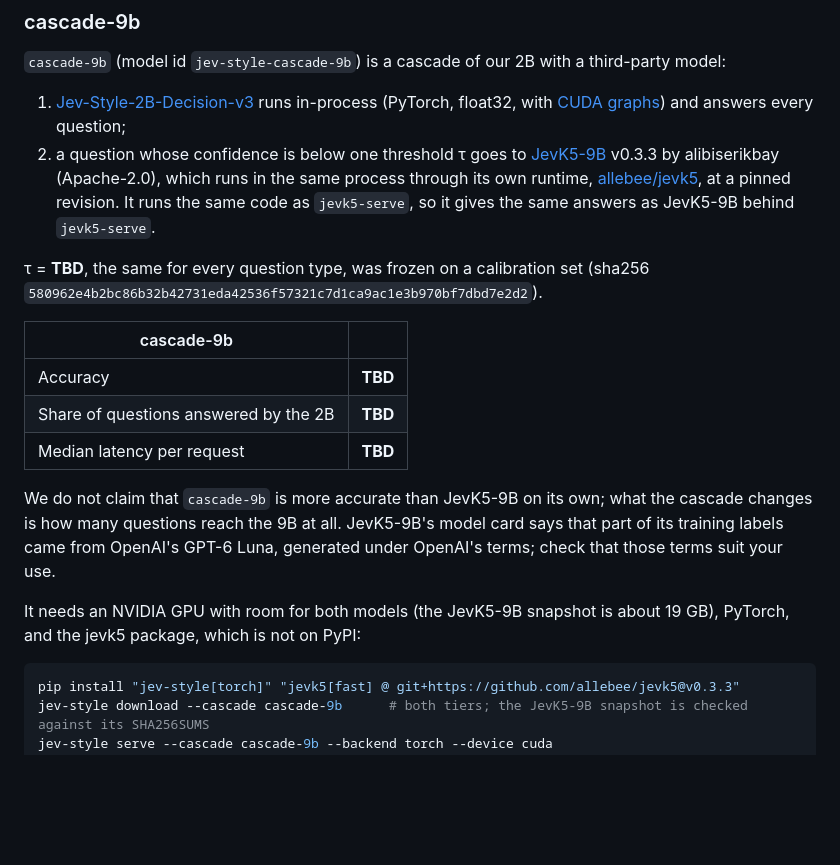
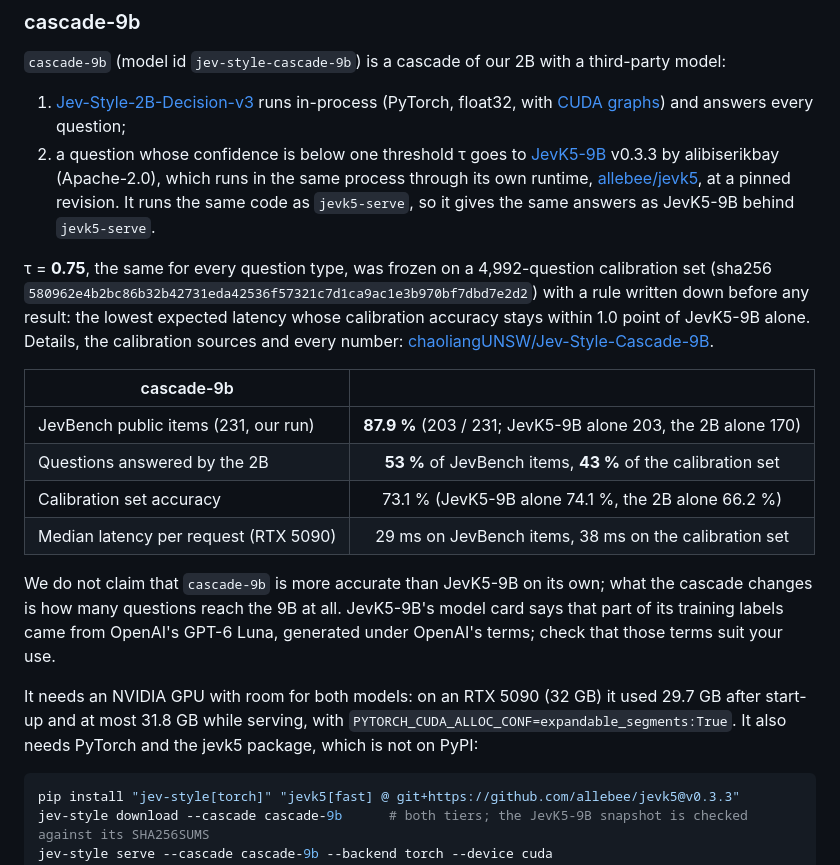
Before and after one commit to lawrence3699/jev-style, a Markdown page: README.md, the part around the change. Drawn GitHub-style; blank space fills up the shorter version.

Commit message:
0.4.0: cascade-9b numbers (JevBench public 203/231, calibration 73.1 %, 5090 memory), release date, torch pins in CHANGELOG
Co-Authored-By: Claude Opus 5.5 <noreply@anthropic.com>

````diff
--- a/README.md
+++ b/README.md
@@ -276,18 +276,18 @@ A cascade answers each question with the smallest model that is confident enough
 1. [Jev-Style-2B-Decision-v3](https://huggingface.co/chaoliangUNSW/Jev-Style-2B-Decision-v3) runs in-process (PyTorch, float32, with [CUDA graphs](#cuda-graphs)) and answers every question;
 2. a question whose confidence is below one threshold τ goes to [JevK5-9B](https://huggingface.co/alibiserikbay/JevK5-9B) v0.3.3 by alibiserikbay (Apache-2.0), which runs in the same process through its own runtime, [allebee/jevk5](https://github.com/allebee/jevk5), at a pinned revision. It runs the same code as `jevk5-serve`, so it gives the same answers as JevK5-9B behind `jevk5-serve`.
 
-<!-- TODO(0.4.0): fill in tau and the numbers below (with the test set and GPU they were measured on). -->
-τ = **TBD**, the same for every question type, was frozen on a calibration set (sha256 `580962e4b2bc86b32b42731eda42536f57321c7d1ca9ac1e3b970bf7dbd7e2d2`).
+τ = **0.75**, the same for every question type, was frozen on a 4,992-question calibration set (sha256 `580962e4b2bc86b32b42731eda42536f57321c7d1ca9ac1e3b970bf7dbd7e2d2`) with a rule written down before any result: the lowest expected latency whose calibration accuracy stays within 1.0 point of JevK5-9B alone. Details, the calibration sources and every number: [chaoliangUNSW/Jev-Style-Cascade-9B](https://huggingface.co/chaoliangUNSW/Jev-Style-Cascade-9B).
 
 | cascade-9b | |
 |---|:---:|
-| Accuracy | **TBD** |
-| Share of questions answered by the 2B | **TBD** |
-| Median latency per request | **TBD** |
+| JevBench public items (231, our run) | **87.9 %** (203 / 231; JevK5-9B alone 203, the 2B alone 170) |
+| Questions answered by the 2B | **53 %** of JevBench items, **43 %** of the calibration set |
+| Calibration set accuracy | 73.1 % (JevK5-9B alone 74.1 %, the 2B alone 66.2 %) |
+| Median latency per request (RTX 5090) | 29 ms on JevBench items, 38 ms on the calibration set |
 
 We do not claim that `cascade-9b` is more accurate than JevK5-9B on its own; what the cascade changes is how many questions reach the 9B at all. JevK5-9B's model card says that part of its training labels came from OpenAI's GPT-6 Luna, generated under OpenAI's terms; check that those terms suit your use.
 
-It needs an NVIDIA GPU with room for both models (the JevK5-9B snapshot is about 19 GB), PyTorch, and the jevk5 package, which is not on PyPI:
+It needs an NVIDIA GPU with room for both models: on an RTX 5090 (32 GB) it used 29.7 GB after start-up and at most 31.8 GB while serving, with `PYTORCH_CUDA_ALLOC_CONF=expandable_segments:True`. It also needs PyTorch and the jevk5 package, which is not on PyPI:
 
 ```bash
 pip install "jev-style[torch]" "jevk5[fast] @ git+https://github.com/allebee/jevk5@v0.3.3"
````
Also changed, not shown: CHANGELOG.md (+3 -4 lines).
